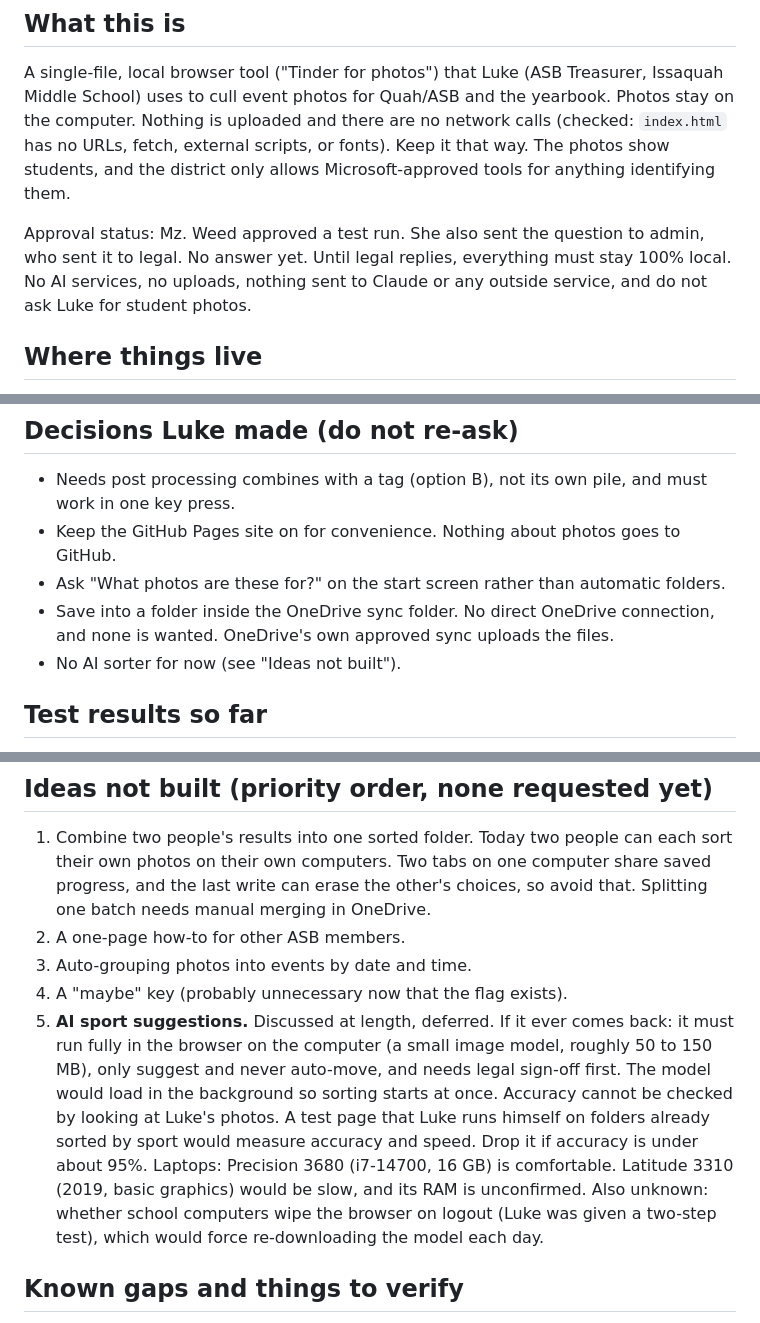
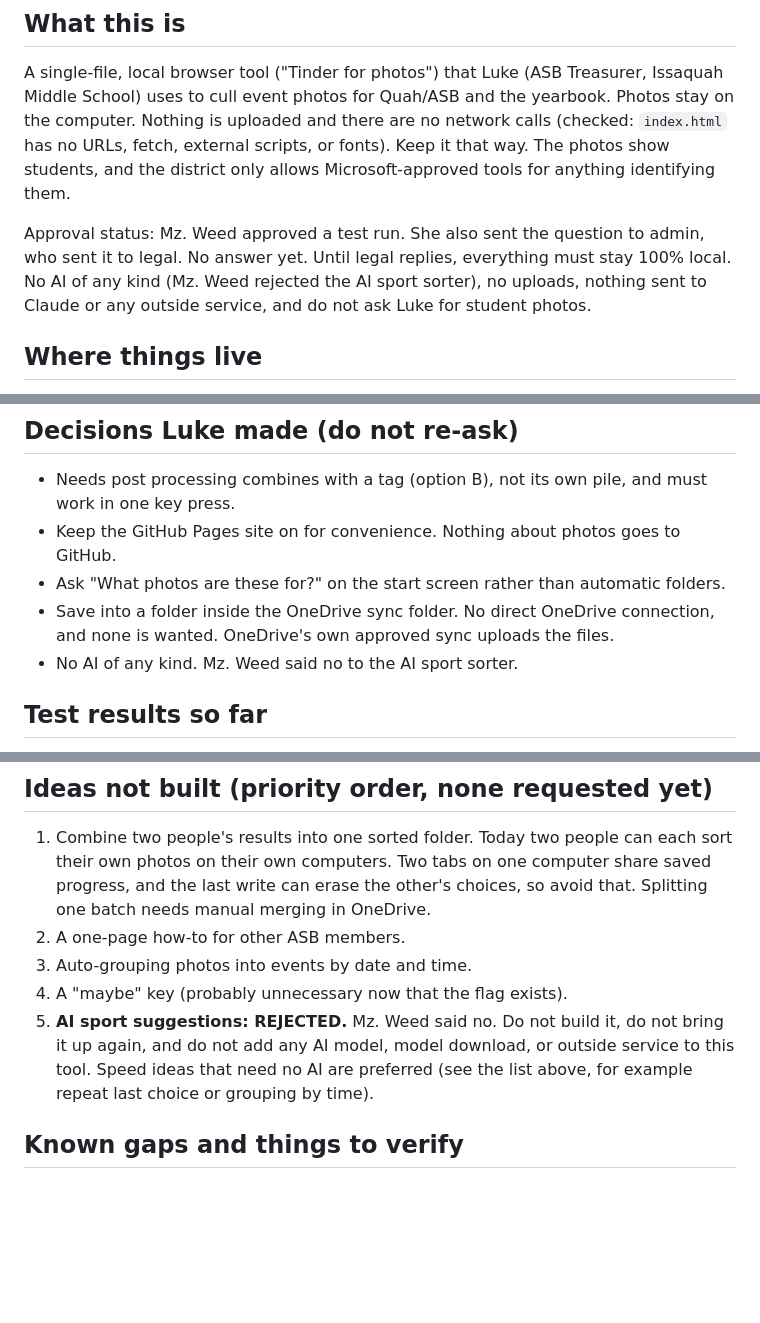
Before and after one commit to ims-asb/photo-sorter, a Markdown page: HANDOFF.md, 3 parts joined by grey strips. Rendered like a GitHub page; blank space fills up the shorter version.

Commit message:
Handoff: AI sorter rejected by Mz. Weed
Co-Authored-By: Claude Sonnet 5.5 <noreply@anthropic.com>
Claude-Session: https://claude.ai/code/session_01YJBF4Krh1XpK3gN1d1fP1q

```diff
--- a/HANDOFF.md
+++ b/HANDOFF.md
@@ -5,7 +5,7 @@ Read this first. It covers what the app is, everything built so far, the current
 ## What this is
 A single-file, local browser tool ("Tinder for photos") that Luke (ASB Treasurer, Issaquah Middle School) uses to cull event photos for Quah/ASB and the yearbook. Photos stay on the computer. Nothing is uploaded and there are no network calls (checked: `index.html` has no URLs, fetch, external scripts, or fonts). Keep it that way. The photos show students, and the district only allows Microsoft-approved tools for anything identifying them.
 
-Approval status: Mz. Weed approved a test run. She also sent the question to admin, who sent it to legal. No answer yet. Until legal replies, everything must stay 100% local. No AI services, no uploads, nothing sent to Claude or any outside service, and do not ask Luke for student photos.
+Approval status: Mz. Weed approved a test run. She also sent the question to admin, who sent it to legal. No answer yet. Until legal replies, everything must stay 100% local. No AI of any kind (Mz. Weed rejected the AI sport sorter), no uploads, nothing sent to Claude or any outside service, and do not ask Luke for student photos.
 
 ## Where things live
 - Repo: `ims-asb/photo-sorter` (public, owned by the personal account `ims-asb`). Default branch `main`.
@@ -57,7 +57,7 @@ In the previous session, git pushes and the GitHub tools started returning 403 (
 - Keep the GitHub Pages site on for convenience. Nothing about photos goes to GitHub.
 - Ask "What photos are these for?" on the start screen rather than automatic folders.
 - Save into a folder inside the OneDrive sync folder. No direct OneDrive connection, and none is wanted. OneDrive's own approved sync uploads the files.
-- No AI sorter for now (see "Ideas not built").
+- No AI of any kind. Mz. Weed said no to the AI sport sorter.
 
 ## Test results so far
 - Luke's friend sorted 50 photos in the tool in 1:10 (about 1.4 s per photo). The OneDrive control run is not done yet. Success test: the tool is clearly faster or easier than sorting the same kind of 50 photos by hand in OneDrive, with the same stopping point (folders exist), the same tags, and fresh photos for each run.
@@ -68,7 +68,7 @@ In the previous session, git pushes and the GitHub tools started returning 403 (
 2. A one-page how-to for other ASB members.
 3. Auto-grouping photos into events by date and time.
 4. A "maybe" key (probably unnecessary now that the flag exists).
-5. **AI sport suggestions.** Discussed at length, deferred. If it ever comes back: it must run fully in the browser on the computer (a small image model, roughly 50 to 150 MB), only suggest and never auto-move, and needs legal sign-off first. The model would load in the background so sorting starts at once. Accuracy cannot be checked by looking at Luke's photos. A test page that Luke runs himself on folders already sorted by sport would measure accuracy and speed. Drop it if accuracy is under about 95%. Laptops: Precision 3680 (i7-14700, 16 GB) is comfortable. Latitude 3310 (2019, basic graphics) would be slow, and its RAM is unconfirmed. Also unknown: whether school computers wipe the browser on logout (Luke was given a two-step test), which would force re-downloading the model each day.
+5. **AI sport suggestions: REJECTED.** Mz. Weed said no. Do not build it, do not bring it up again, and do not add any AI model, model download, or outside service to this tool. Speed ideas that need no AI are preferred (see the list above, for example repeat last choice or grouping by time).
 
 ## Known gaps and things to verify
 1. **Never run against a real CR2.** Tests use synthetic CR2 files. Luke shoots JPG now, but if CR2 comes back, check preview size, portrait orientation, and RAW+JPEG pairs on the 5D Mark III, 5D Mark I, and Rebel T6/T7.
```
